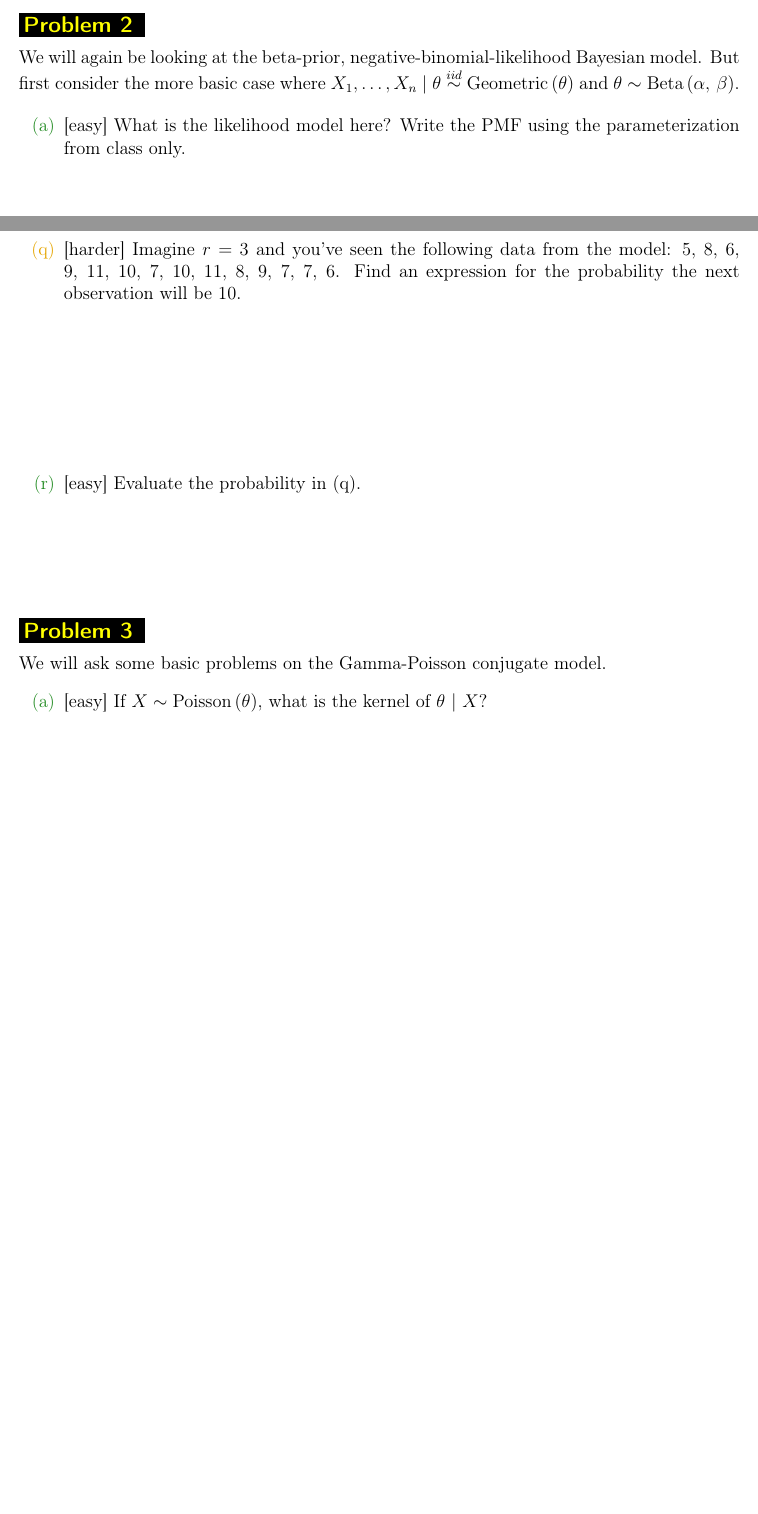
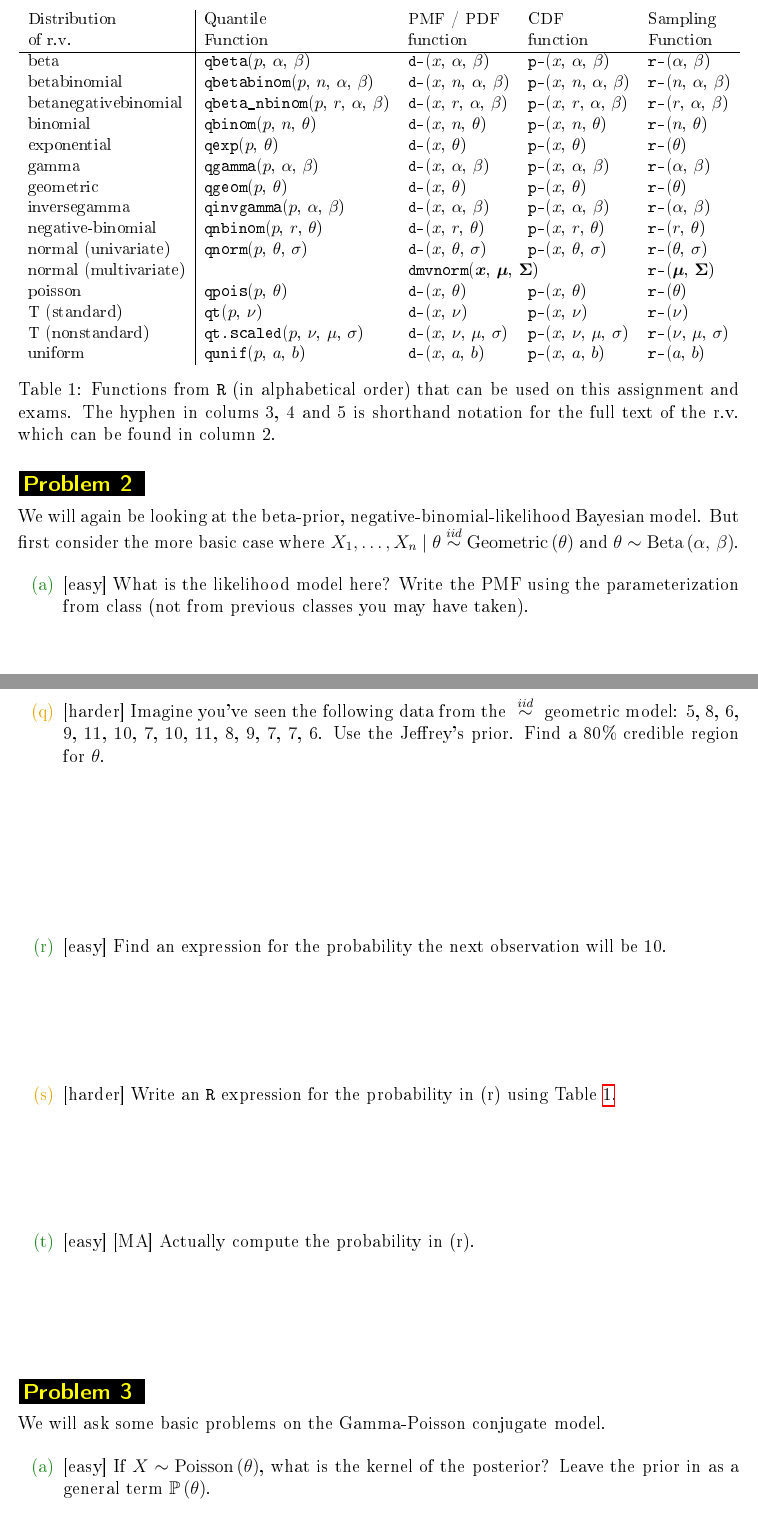
Before and after one commit to kapelner/QC_Math_341_Spring_2017, a LaTeX problem sheet (homeworks/hw05/hw05.tex, which reads homeworks/hw05/R_functions_table.tex): two parts of pages 3 and 8 of 18 before the commit and two parts of pages 4 and 9 of 17 after it, joined at a grey line, cut at the place of the change, the shorter picture padded with empty space. The pictures show the PDF file homeworks/hw05/hw05.pdf that the author committed with the source.

Commit message:
hw5 released

```diff
--- /dev/null
+++ b/homeworks/hw05/R_functions_table.tex
@@ -0,0 +1,87 @@
+
+
+\begin{table}[htp]
+\centering
+\small
+\begin{tabular}{l | llll}
+Distribution                  & Quantile  & PMF / PDF  &CDF       & Sampling  \\
+of r.v. &  Function & function         & function &  Function \\ \hline
+beta & \texttt{qbeta}($p$, $\alpha$, $\beta$)
+& \texttt{d-}($x$, $\alpha$, $\beta$)
+& \texttt{p-}($x$, $\alpha$, $\beta$)
+& \texttt{r-}($\alpha$, $\beta$) \\
+betabinomial & \texttt{qbetabinom}($p$, $n$, $\alpha$, $\beta$)
+& \texttt{d-}($x$, $n$, $\alpha$, $\beta$)
+& \texttt{p-}($x$, $n$, $\alpha$, $\beta$)
+& \texttt{r-}($n$, $\alpha$, $\beta$) \\
+
+betanegativebinomial & \texttt{qbeta\_nbinom}($p$, $r$, $\alpha$, $\beta$)
+& \texttt{d-}($x$, $r$, $\alpha$, $\beta$)
+& \texttt{p-}($x$, $r$, $\alpha$, $\beta$)
+& \texttt{r-}($r$, $\alpha$, $\beta$) \\
+
+binomial & \texttt{qbinom}($p$, $n$, $\theta$)
+& \texttt{d-}($x$, $n$, $\theta$)
+& \texttt{p-}($x$, $n$, $\theta$)
+& \texttt{r-}($n$, $\theta$) \\
+
+exponential & \texttt{qexp}($p$, $\theta$)
+& \texttt{d-}($x$, $\theta$)
+& \texttt{p-}($x$, $\theta$)
+& \texttt{r-}($\theta$) \\
+
+gamma & \texttt{qgamma}($p$, $\alpha$, $\beta$)
+& \texttt{d-}($x$, $\alpha$, $\beta$)
+& \texttt{p-}($x$, $\alpha$, $\beta$)
+& \texttt{r-}($\alpha$, $\beta$) \\
+
+geometric & \texttt{qgeom}($p$, $\theta$)
+& \texttt{d-}($x$, $\theta$)
+& \texttt{p-}($x$, $\theta$)
+& \texttt{r-}($\theta$) \\
+
+inversegamma & \texttt{qinvgamma}($p$, $\alpha$, $\beta$)
+& \texttt{d-}($x$, $\alpha$, $\beta$)
+& \texttt{p-}($x$, $\alpha$, $\beta$)
+& \texttt{r-}($\alpha$, $\beta$) \\
+
+negative-binomial & \texttt{qnbinom}($p$, $r$, $\theta$)
+& \texttt{d-}($x$, $r$, $\theta$)
+& \texttt{p-}($x$, $r$, $\theta$)
+& \texttt{r-}($r$, $\theta$) \\
+
+normal (univariate) & \texttt{qnorm}($p$, $\theta$, $\sigma$)
+& \texttt{d-}($x$, $\theta$, $\sigma$)
+& \texttt{p-}($x$, $\theta$, $\sigma$)
+& \texttt{r-}($\theta$, $\sigma$) \\
+
+normal (multivariate) &
+& \multicolumn{2}{l}{\texttt{dmvnorm}($\x$, $\muvec$, $\bSigma$)}
+& \texttt{r-}($\muvec$, $\bSigma$) \\
+
+poisson & \texttt{qpois}($p$, $\theta$)
+& \texttt{d-}($x$, $\theta$)
+& \texttt{p-}($x$, $\theta$)
+& \texttt{r-}($\theta$) \\
+
+T (standard) & \texttt{qt}($p$, $\nu$)
+& \texttt{d-}($x$, $\nu$)
+& \texttt{p-}($x$, $\nu$)
+& \texttt{r-}($\nu$) \\
+
+T (nonstandard) & \texttt{qt.scaled}($p$, $\nu$, $\mu$, $\sigma$)
+& \texttt{d-}($x$, $\nu$, $\mu$, $\sigma$)
+& \texttt{p-}($x$, $\nu$, $\mu$, $\sigma$)
+& \texttt{r-}($\nu$, $\mu$, $\sigma$) \\
+
+uniform & \texttt{qunif}($p$, $a$, $b$)
+& \texttt{d-}($x$, $a$, $b$)
+& \texttt{p-}($x$, $a$, $b$)
+& \texttt{r-}($a$, $b$) \\
+
+
+\end{tabular}
+\caption{Functions from $\texttt{R}$ (in alphabetical order) that can be used on this assignment and exams. The hyphen in colums 3, 4 and 5 is shorthand notation for the full text of the r.v. which can be found in column 2.
+}
+\label{tab:eqs}
+\end{table}
--- a/homeworks/hw05/hw05.tex
+++ b/homeworks/hw05/hw05.tex
@@ -74,7 +75,7 @@ NAME: \line(1,0){380}
 \begin{enumerate}
 
 
-\easysubproblem{What is the likelihood model here? Write the PMF using the parameterization from class only.}\spc{2}
+\easysubproblem{What is the likelihood model here? Write the PMF using the parameterization from class (not from previous classes you may have taken).}\spc{2}
 
 \intermediatesubproblem{Demonstrate that the posterior in this case is Beta and find the posterior parameters.}\spc{6}
 
@@ -122,16 +123,22 @@ NAME: \line(1,0){380}
 \intermediatesubproblem{Find the kernel of the BetaGeometric distribution.}\spc{6}
 
 
-\intermediatesubproblem{Imagine $r=3$ and you've seen the following data from the model: 5, 8, 6, 9, 11, 10, 7, 10, 11, 8, 9, 7, 7, 6. Find an expression for the probability the next observation will be 10.}\spc{3}
+\intermediatesubproblem{Imagine you've seen the following data from the $\iid$ geometric model: 5, 8, 6, 9, 11, 10, 7, 10, 11, 8, 9, 7, 7, 6. Use the Jeffrey's prior. Find a 80\% credible region for $\theta$.}\spc{3}
 
-\easysubproblem{Evaluate the probability in (q).}\spc{2}
+\easysubproblem{Find an expression for the probability the next observation will be 10.}\spc{2}
+
+\intermediatesubproblem{Write an \texttt{R} expression for the probability in (r) using Table~\ref{tab:eqs}.}\spc{2}
+
+\easysubproblem{[MA] Actually compute the probability in (r).}\spc{2}
+
 
 \end{enumerate}
+
 
 
 \problem{We will ask some basic problems on the Gamma-Poisson conjugate model.}
 
 \begin{enumerate}
 
-\easysubproblem{If $X \sim \poisson{\theta}$, what is the kernel of $\theta~|~X$?}\spc{2}
+\easysubproblem{If $X \sim \poisson{\theta}$, what is the kernel of the posterior? Leave the prior in as a general term $\prob{\theta}$.}\spc{4}
 
@@ -155,6 +162,5 @@ NAME: \line(1,0){380}
 
-\easysubproblem{Demonstrate that $\prob{\theta} \propto 1$ is improper.}\spc{2}
+\intermediatesubproblem{Demonstrate that $\prob{\theta} \propto 1$ is improper.}\spc{2}
 
-\easysubproblem{Demonstrate that $\prob{\theta} \propto 1$ can be created by using an improper Gamma distribution (i.e. a Gamma distribution with parameters that are not technically in its parameter space and thereby does not admit a distribution function).}\spc{2}
+\easysubproblem{[MA] Demonstrate that $\prob{\theta} \propto 1$ can be created by using an improper Gamma distribution (i.e. a Gamma distribution with parameters that are not technically in its parameter space and thereby does not admit a distribution function).}\spc{2}
 
-\easysubproblem{What is the Jeffrey's prior for the Poisson likelihood model?}\spc{2}
@@ -165,2 +172 @@ NAME: \line(1,0){380}
 
-\hardsubproblem{If $\alpha \notin \naturals$, create an \qu{extended negative binomial} r.v. and find its PMF.}\spc{5}
```
Also changed, not shown: README.md, exams/midterm1/midterm1.pdf, homeworks/hw05/hw05.pdf, homeworks/hw05/hw05.tex (43 more changed lines).
